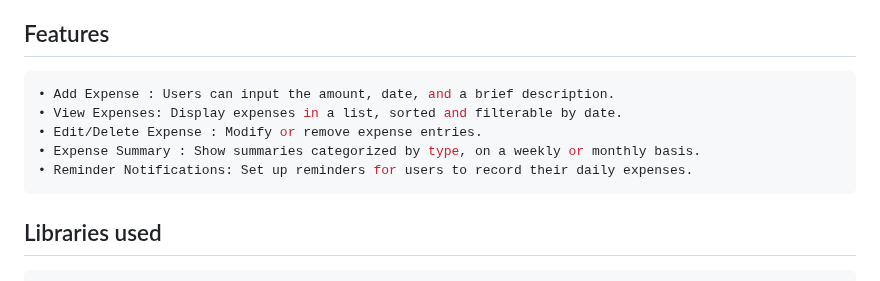
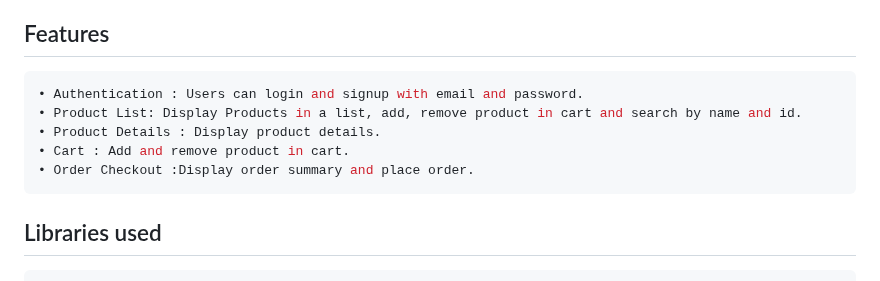
Before and after one commit to MohammadRijwan/redtilt_ecom_app, a Markdown page: README.md, the part around the change. Drawn GitHub-style.

Commit message:
fix(): Created Readme file

````diff
--- a/README.md
+++ b/README.md
@@ -5,11 +5,11 @@ A mobile application for users to track and manage personal expenses.
 
 ## Features
 ```sh
-• Add Expense : Users can input the amount, date, and a brief description.
-• View Expenses: Display expenses in a list, sorted and filterable by date.
-• Edit/Delete Expense : Modify or remove expense entries.
-• Expense Summary : Show summaries categorized by type, on a weekly or monthly basis.
-• Reminder Notifications: Set up reminders for users to record their daily expenses.
+• Authentication : Users can login and signup with email and password.
+• Product List: Display Products in a list, add, remove product in cart and search by name and id.
+• Product Details : Display product details.
+• Cart : Add and remove product in cart.
+• Order Checkout :Display order summary and place order.
 ```
 
 ## Libraries used
````
